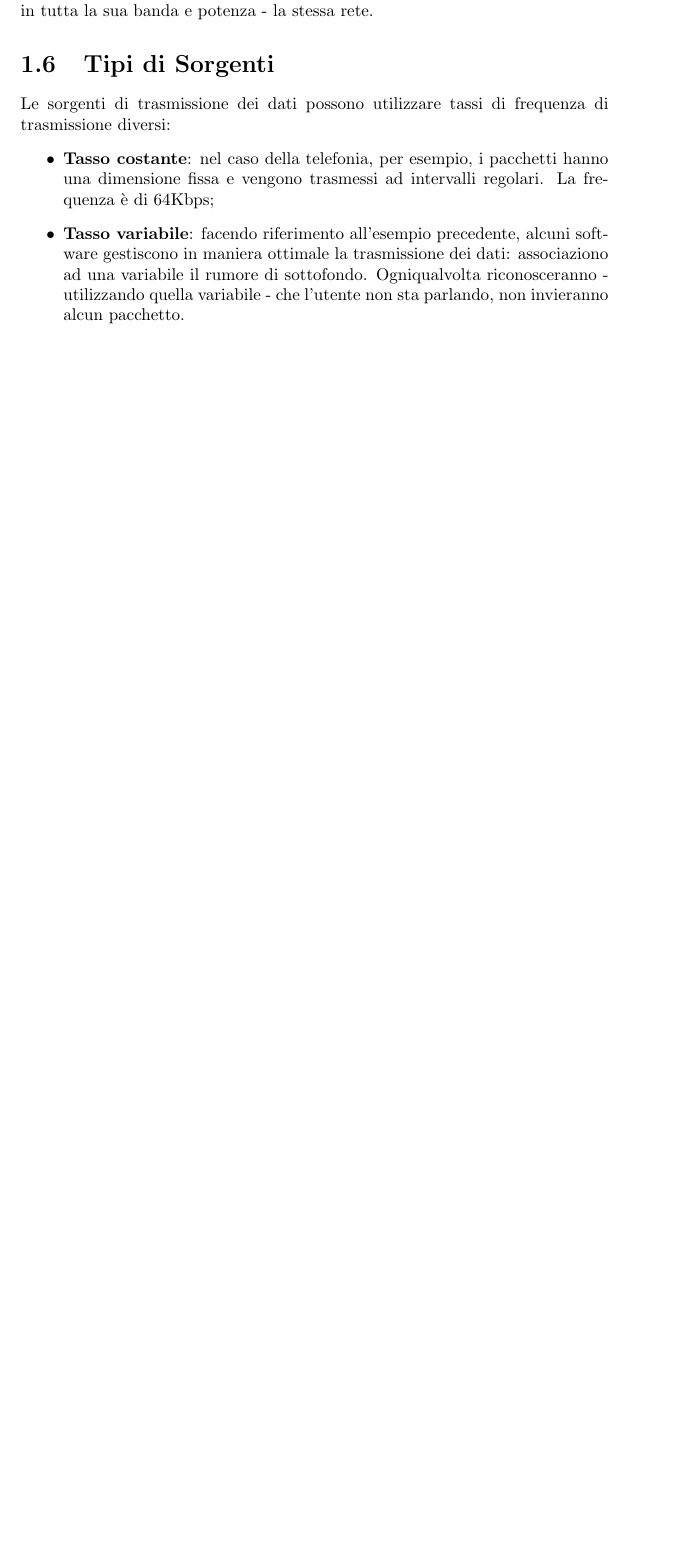
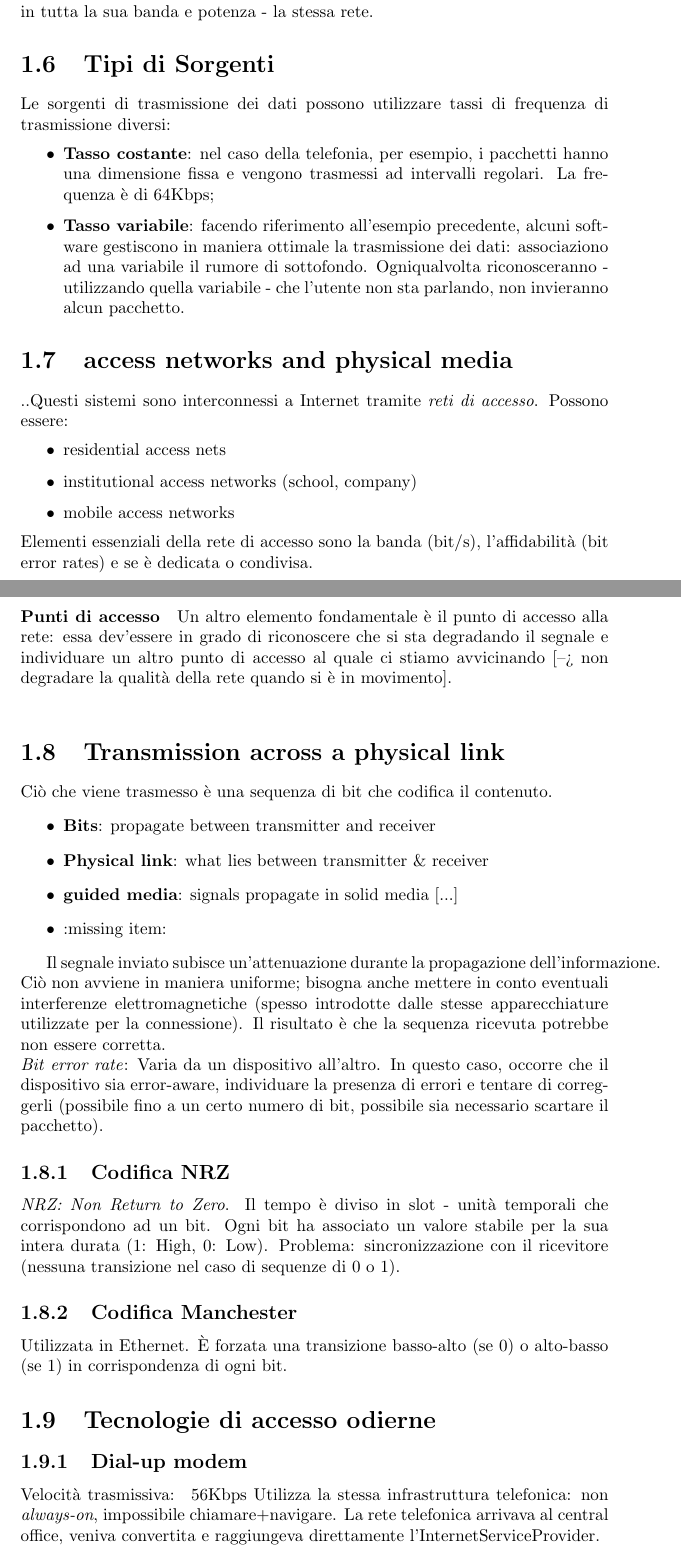
Before and after one commit to studiareinformatica/II_II_RetiDiElaboratori, a LaTeX document (LaTeX/main.tex, which reads LaTeX/chapter01.tex): part of page 6 of 6 before the commit and two parts of pages 6 and 7 of 10 after it, the two joined at a grey line, cut so that both start at the same text, the shorter picture padded with empty space. Compiled offline with pdfLaTeX.

Commit message:
Reti: updated chapter01 + added chapter02
Note: chapter01 needs revision

```diff
--- a/LaTeX/chapter01.tex
+++ b/LaTeX/chapter01.tex
@@ -97,3 +97,45 @@ Le sorgenti di trasmissione dei dati possono utilizzare tassi di frequenza di tr
     \item \textbf{Tasso costante}: nel caso della telefonia, per esempio, i pacchetti hanno una dimensione fissa e vengono trasmessi ad intervalli regolari. La frequenza è di 64Kbps;
     \item \textbf{Tasso variabile}: facendo riferimento all'esempio precedente, alcuni software gestiscono in maniera ottimale la trasmissione dei dati: associaziono ad una variabile il rumore di sottofondo. Ogniqualvolta riconosceranno - utilizzando quella variabile - che l'utente non sta parlando, non invieranno alcun pacchetto.
 \end{itemize}
+
+
+
+\section{access networks and physical media	}
+..Questi sistemi sono interconnessi a Internet tramite \textit{reti di accesso}. Possono essere:
+\begin{itemize}
+	\item residential access nets
+	\item institutional access networks (school, company)
+	\item mobile access networks
+\end{itemize}
+Elementi essenziali della rete di accesso sono la banda (bit/s), l'affidabilità (bit error rates) e se è dedicata o condivisa.
+\paragraph{Punti di accesso}
+Un altro elemento fondamentale è il punto di accesso alla rete: essa dev'essere in grado di riconoscere che si sta degradando il segnale e individuare un altro punto di accesso al quale ci stiamo avvicinando [--> non degradare la qualità della rete quando si è in movimento].
+\\
+
+\section{Transmission across a physical link}
+Ciò che viene trasmesso è una sequenza di bit che codifica il contenuto.
+\begin{itemize}
+	\item \textbf{Bits}: propagate between transmitter and receiver
+	\item \textbf{Physical link}: what lies between transmitter \& receiver
+	\item \textbf{guided media}: signals propagate in solid media [...]
+	\item :missing item:
+\end{itemize}
+
+Il segnale inviato subisce un'attenuazione durante la propagazione dell'informazione.
+Ciò non avviene in maniera uniforme; bisogna anche mettere in conto eventuali interferenze elettromagnetiche (spesso introdotte dalle stesse apparecchiature utilizzate per la connessione). Il risultato è che la sequenza ricevuta potrebbe non essere corretta.\\
+\textit{Bit error rate}: Varia da un dispositivo all'altro.
+In questo caso, occorre che il dispositivo sia error-aware, individuare la presenza di errori e tentare di correggerli (possibile fino a un certo numero di bit, possibile sia necessario scartare il pacchetto).
+
+\subsection{Codifica NRZ}
+\textit{NRZ: Non Return to Zero}. Il tempo è diviso in slot - unità temporali che corrispondono ad un bit.
+Ogni bit ha associato un valore stabile per la sua intera durata (1: High, 0: Low).
+Problema: sincronizzazione con il ricevitore (nessuna transizione nel caso di sequenze di 0 o 1).
+\subsection{Codifica Manchester}
+Utilizzata in Ethernet.
+È forzata una transizione basso-alto (se 0) o alto-basso (se 1) in corrispondenza di ogni bit.
+
+\section{Tecnologie di accesso odierne}
+\subsection{Dial-up modem}
+Velocità trasmissiva: ~56Kbps
+Utilizza la stessa infrastruttura telefonica: non \textit{always-on}, impossibile chiamare+navigare.
+La rete telefonica arrivava al central office, veniva convertita e raggiungeva direttamente l'InternetServiceProvider.
--- a/LaTeX/main.tex
+++ b/LaTeX/main.tex
@@ -2,7 +2,7 @@
 \usepackage[utf8]{inputenc}
 
 \title{Reti di Elaboratori}
-\author{Davide Pucci & Marco Panunzio}
+\author{Davide Pucci \& Marco Panunzio}
 \date{2016}
 
 \begin{document}
```
Also changed, not shown: LaTeX/chapter02.tex (added, +14 -0 lines), LaTeX/chapter01.tex (45 more changed lines), LaTeX/main.tex (3 more changed lines).
